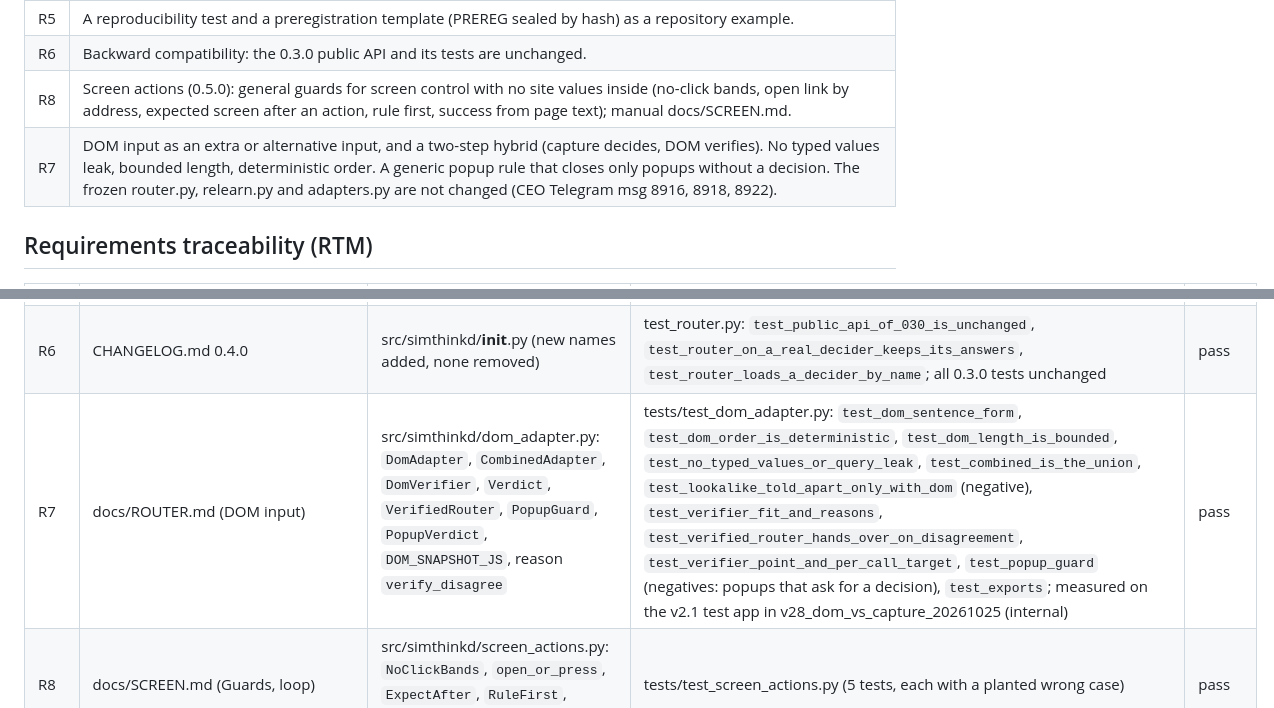
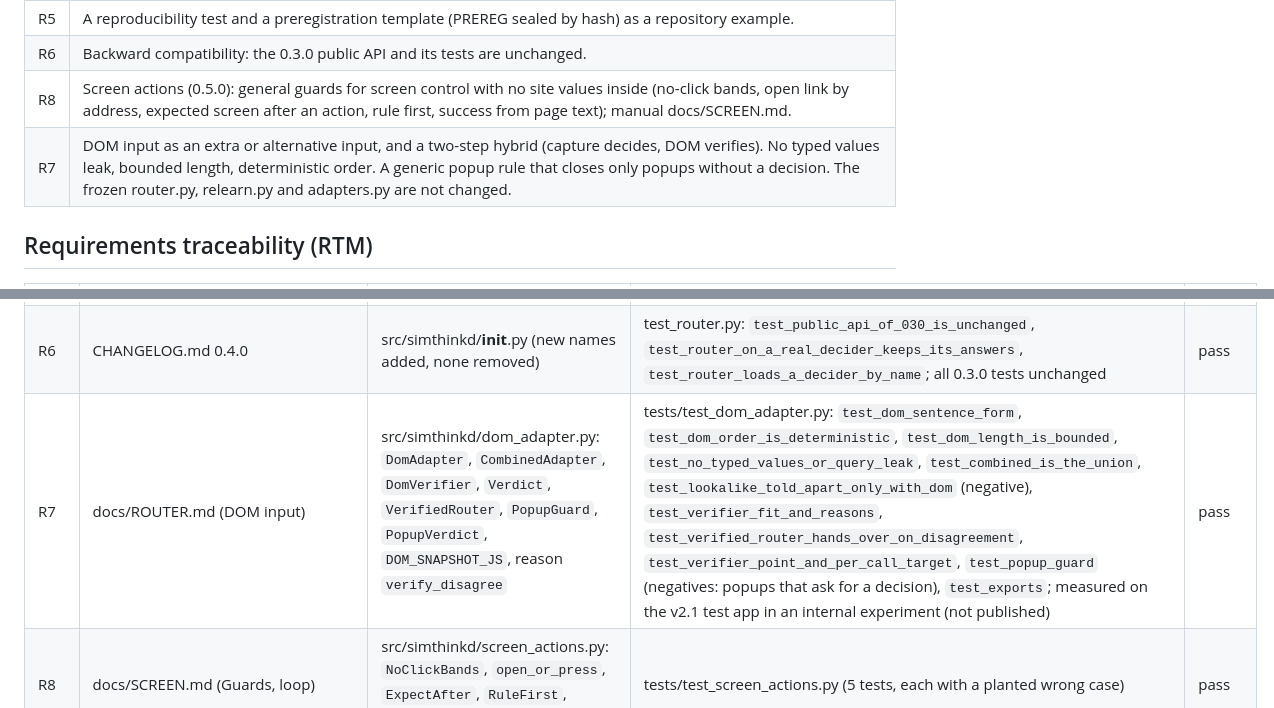
Before and after one commit to MSSJ-AI-ORG/simthinkd, a Markdown page: docs/DOC_REGISTER.md, 2 parts joined by grey strips. Rendered like a GitHub page.

Commit message:
DOC_REGISTER: no internal message numbers or folder names
Co-Authored-By: Claude Opus 5.5 (1M context) <noreply@anthropic.com>

```diff
--- a/docs/DOC_REGISTER.md
+++ b/docs/DOC_REGISTER.md
@@ -14,7 +14,7 @@ or "not applicable" with the reason. "Internal" means it exists outside this rep
 | R5 | A reproducibility test and a preregistration template (PREREG sealed by hash) as a repository example. |
 | R6 | Backward compatibility: the 0.3.0 public API and its tests are unchanged. |
 | R8 | Screen actions (0.5.0): general guards for screen control with no site values inside (no-click bands, open link by address, expected screen after an action, rule first, success from page text); manual docs/SCREEN.md. |
-| R7 | DOM input as an extra or alternative input, and a two-step hybrid (capture decides, DOM verifies). No typed values leak, bounded length, deterministic order. A generic popup rule that closes only popups without a decision. The frozen router.py, relearn.py and adapters.py are not changed (CEO Telegram msg 8916, 8918, 8922). |
+| R7 | DOM input as an extra or alternative input, and a two-step hybrid (capture decides, DOM verifies). No typed values leak, bounded length, deterministic order. A generic popup rule that closes only popups without a decision. The frozen router.py, relearn.py and adapters.py are not changed. |
 
 ## Requirements traceability (RTM)
 
@@ -26,7 +26,7 @@ or "not applicable" with the reason. "Internal" means it exists outside this rep
 | R4 | docs/ROUTER.md (Adapters) | src/simthinkd/adapters.py: `ScreenAdapter`, `screen_tokens`, `PipelineAdapter`, `VectorAdapter` | test_router.py: `test_screen_tokens_match_the_v21_feature`, `test_screen_adapter_sentence`, `test_screen_adapter_refusals`, `test_pipeline_adapter_sentence`, `test_vector_adapter_sentence`, `test_same_router_different_inputs` | pass |
 | R5 | examples/router_screen/README.md | examples/router_screen/: `run.py`, `screens.py`, `seal_prereg.py`, `PREREG_TEMPLATE.json`, `PREREG_router_screen.json` + `.sha256`, `RESULTS_router_screen_v1.json` | tests/test_router_example.py (seal verify, two runs with the same digest, H1-H7) | pass |
 | R6 | CHANGELOG.md 0.4.0 | src/simthinkd/__init__.py (new names added, none removed) | test_router.py: `test_public_api_of_030_is_unchanged`, `test_router_on_a_real_decider_keeps_its_answers`, `test_router_loads_a_decider_by_name`; all 0.3.0 tests unchanged | pass |
-| R7 | docs/ROUTER.md (DOM input) | src/simthinkd/dom_adapter.py: `DomAdapter`, `CombinedAdapter`, `DomVerifier`, `Verdict`, `VerifiedRouter`, `PopupGuard`, `PopupVerdict`, `DOM_SNAPSHOT_JS`, reason `verify_disagree` | tests/test_dom_adapter.py: `test_dom_sentence_form`, `test_dom_order_is_deterministic`, `test_dom_length_is_bounded`, `test_no_typed_values_or_query_leak`, `test_combined_is_the_union`, `test_lookalike_told_apart_only_with_dom` (negative), `test_verifier_fit_and_reasons`, `test_verified_router_hands_over_on_disagreement`, `test_verifier_point_and_per_call_target`, `test_popup_guard` (negatives: popups that ask for a decision), `test_exports`; measured on the v2.1 test app in v28_dom_vs_capture_20261025 (internal) | pass |
+| R7 | docs/ROUTER.md (DOM input) | src/simthinkd/dom_adapter.py: `DomAdapter`, `CombinedAdapter`, `DomVerifier`, `Verdict`, `VerifiedRouter`, `PopupGuard`, `PopupVerdict`, `DOM_SNAPSHOT_JS`, reason `verify_disagree` | tests/test_dom_adapter.py: `test_dom_sentence_form`, `test_dom_order_is_deterministic`, `test_dom_length_is_bounded`, `test_no_typed_values_or_query_leak`, `test_combined_is_the_union`, `test_lookalike_told_apart_only_with_dom` (negative), `test_verifier_fit_and_reasons`, `test_verified_router_hands_over_on_disagreement`, `test_verifier_point_and_per_call_target`, `test_popup_guard` (negatives: popups that ask for a decision), `test_exports`; measured on the v2.1 test app in an internal experiment (not published) | pass |
 | R8 | docs/SCREEN.md (Guards, loop) | src/simthinkd/screen_actions.py: `NoClickBands`, `open_or_press`, `ExpectAfter`, `RuleFirst`, `PageTextCheck` | tests/test_screen_actions.py (5 tests, each with a planted wrong case) | pass |
 
 ## Register (35 document types)
```
